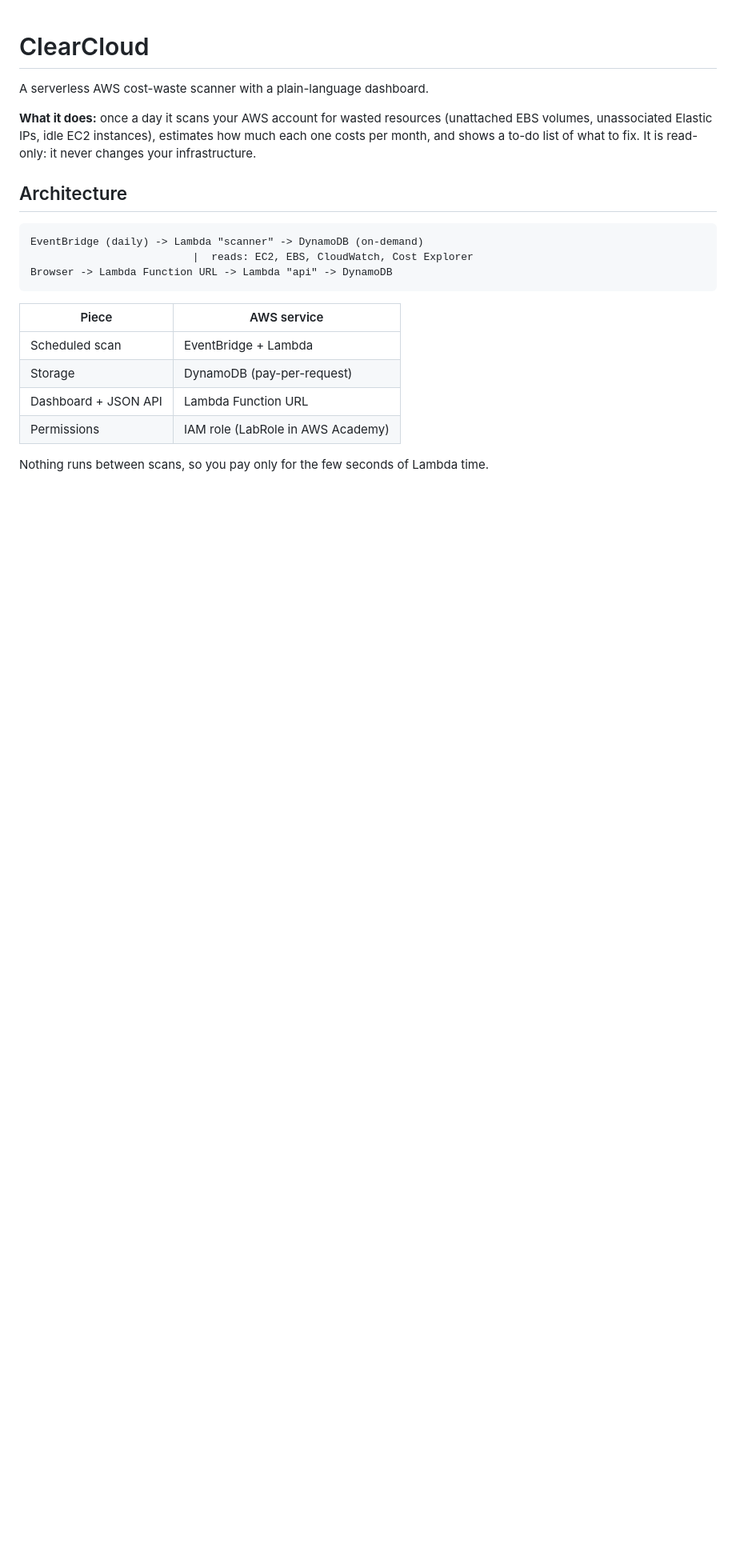
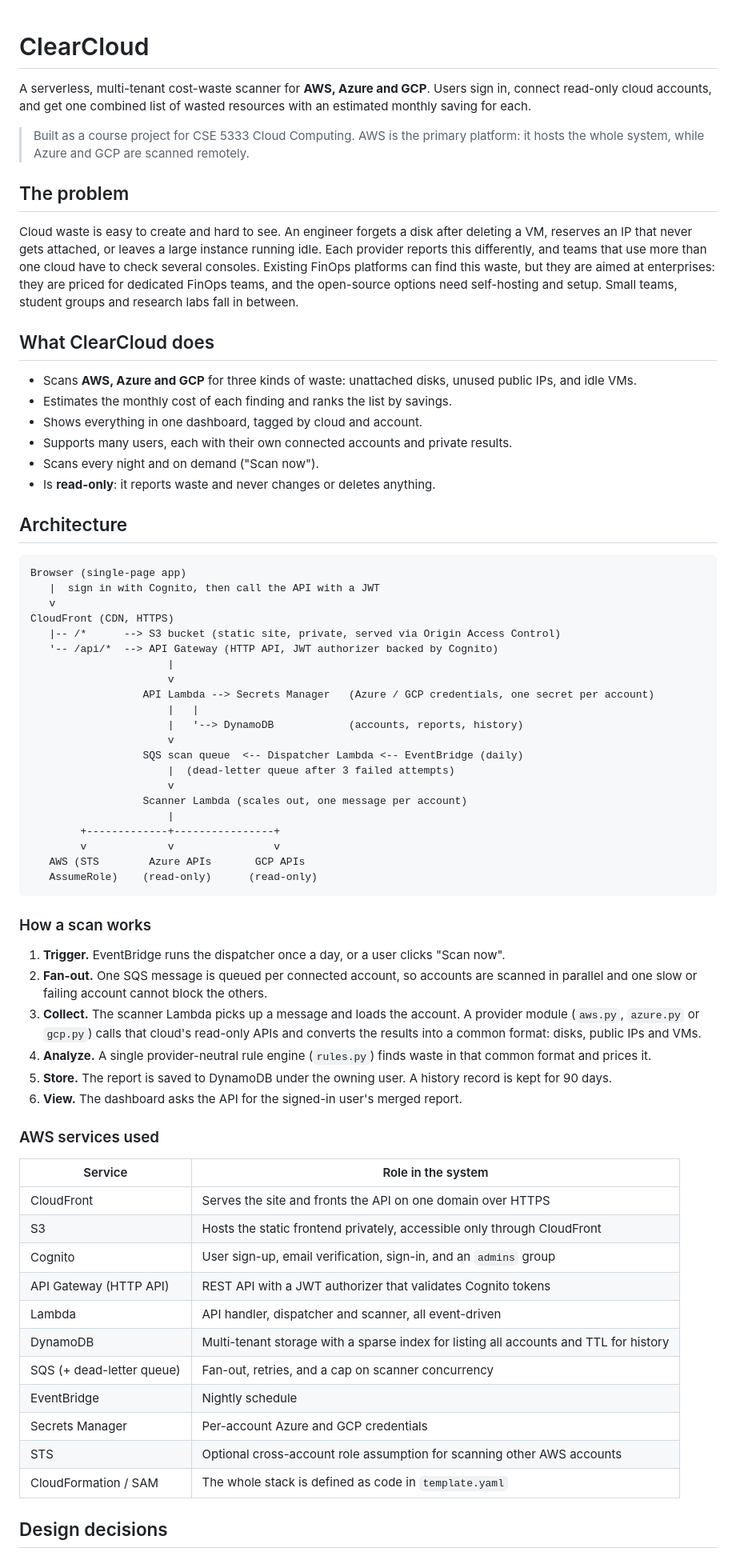
Before and after one commit to Kshitij-Karkera/ClearCloud, a Markdown page: README.md, the part around one of its changes. Shown at 80% size. GitHub-like rendering; blank space fills up the shorter version.

````diff
--- a/README.md
+++ b/README.md
@@ -1,26 +1,72 @@
 # ClearCloud
 
-A serverless AWS cost-waste scanner with a plain-language dashboard.
+A serverless, multi-tenant cost-waste scanner for **AWS, Azure and GCP**. Users sign in, connect read-only cloud accounts, and get one combined list of wasted resources with an estimated monthly saving for each.
 
-**What it does:** once a day it scans your AWS account for wasted resources
-(unattached EBS volumes, unassociated Elastic IPs, idle EC2 instances), estimates
-how much each one costs per month, and shows a to-do list of what to fix.
-It is read-only: it never changes your infrastructure.
+> Built as a course project for CSE 5333 Cloud Computing. AWS is the primary platform: it hosts the whole system, while Azure and GCP are scanned remotely.
+
+## The problem
+
+Cloud waste is easy to create and hard to see. An engineer forgets a disk after deleting a VM, reserves an IP that never gets attached, or leaves a large instance running idle. Each provider reports this differently, and teams that use more than one cloud have to check several consoles. Existing FinOps platforms can find this waste, but they are aimed at enterprises: they are priced for dedicated FinOps teams, and the open-source options need self-hosting and setup. Small teams, student groups and research labs fall in between.
+
+## What ClearCloud does
+
+- Scans **AWS, Azure and GCP** for three kinds of waste: unattached disks, unused public IPs, and idle VMs.
+- Estimates the monthly cost of each finding and ranks the list by savings.
+- Shows everything in one dashboard, tagged by cloud and account.
+- Supports many users, each with their own connected accounts and private results.
+- Scans every night and on demand ("Scan now").
+- Is **read-only**: it reports waste and never changes or deletes anything.
 
 ## Architecture
 
 ```
-EventBridge (daily) -> Lambda "scanner" -> DynamoDB (on-demand)
-                          |  reads: EC2, EBS, CloudWatch, Cost Explorer
-Browser -> Lambda Function URL -> Lambda "api" -> DynamoDB
+Browser (single-page app)
+   |  sign in with Cognito, then call the API with a JWT
+   v
+CloudFront (CDN, HTTPS)
+   |-- /*      --> S3 bucket (static site, private, served via Origin Access Control)
+   '-- /api/*  --> API Gateway (HTTP API, JWT authorizer backed by Cognito)
+                      |
+                      v
+                  API Lambda --> Secrets Manager   (Azure / GCP credentials, one secret per account)
+                      |   |
+                      |   '--> DynamoDB            (accounts, reports, history)
+                      v
+                  SQS scan queue  <-- Dispatcher Lambda <-- EventBridge (daily)
+                      |  (dead-letter queue after 3 failed attempts)
+                      v
+                  Scanner Lambda (scales out, one message per account)
+                      |
+        +-------------+----------------+
+        v             v                v
+   AWS (STS        Azure APIs       GCP APIs
+   AssumeRole)    (read-only)      (read-only)
 ```
 
-| Piece | AWS service |
+### How a scan works
+
+1. **Trigger.** EventBridge runs the dispatcher once a day, or a user clicks "Scan now".
+2. **Fan-out.** One SQS message is queued per connected account, so accounts are scanned in parallel and one slow or failing account cannot block the others.
+3. **Collect.** The scanner Lambda picks up a message and loads the account. A provider module (`aws.py`, `azure.py` or `gcp.py`) calls that cloud's read-only APIs and converts the results into a common format: disks, public IPs and VMs.
+4. **Analyze.** A single provider-neutral rule engine (`rules.py`) finds waste in that common format and prices it.
+5. **Store.** The report is saved to DynamoDB under the owning user. A history record is kept for 90 days.
+6. **View.** The dashboard asks the API for the signed-in user's merged report.
+
+### AWS services used
+
+| Service | Role in the system |
 |---|---|
-| Scheduled scan | EventBridge + Lambda |
-| Storage | DynamoDB (pay-per-request) |
-| Dashboard + JSON API | Lambda Function URL |
-| Permissions | IAM role (LabRole in AWS Academy) |
+| CloudFront | Serves the site and fronts the API on one domain over HTTPS |
+| S3 | Hosts the static frontend privately, accessible only through CloudFront |
+| Cognito | User sign-up, email verification, sign-in, and an `admins` group |
+| API Gateway (HTTP API) | REST API with a JWT authorizer that validates Cognito tokens |
+| Lambda | API handler, dispatcher and scanner, all event-driven |
+| DynamoDB | Multi-tenant storage with a sparse index for listing all accounts and TTL for history |
+| SQS (+ dead-letter queue) | Fan-out, retries, and a cap on scanner concurrency |
+| EventBridge | Nightly schedule |
+| Secrets Manager | Per-account Azure and GCP credentials |
+| STS | Optional cross-account role assumption for scanning other AWS accounts |
+| CloudFormation / SAM | The whole stack is defined as code in `template.yaml` |
 
-Nothing runs between scans, so you pay only for the few seconds of Lambda time.
+## Design decisions
 
````
Also changed, not shown: other parts of README.md (+59 -69 lines), docs/DEPLOYMENT.md (added, +165 -0 lines).
